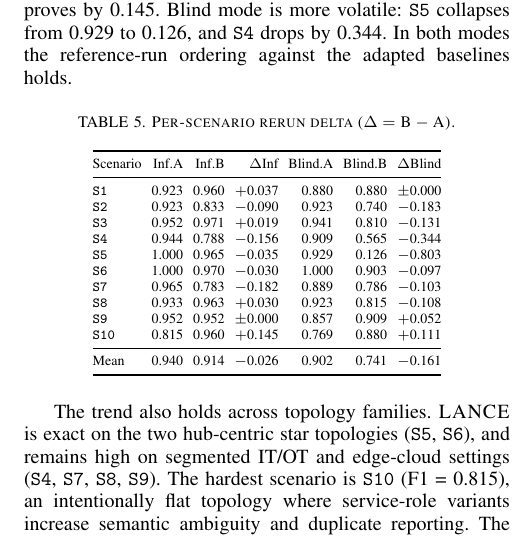
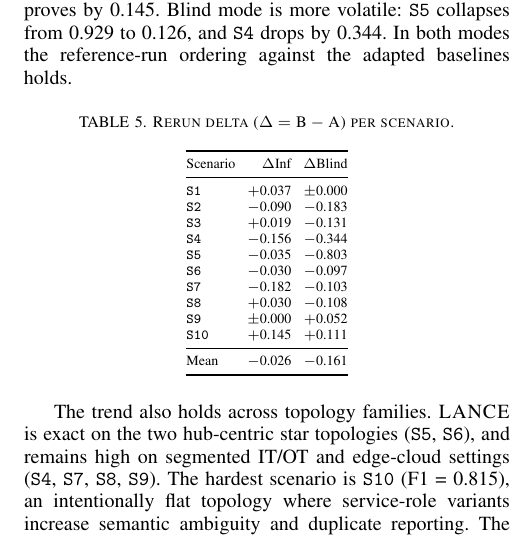
Before and after one commit to Tanguyvans/LANCE, a LaTeX paper (paper/paper_full.tex): part of one column of page 6 of 8, cut so that both start at the same text. Compiled offline with pdfLaTeX; a missing font is replaced by an installed copy or a similar font; a LaTeX package or settings file that is missing is left out.

Commit message:
Shrink rerun delta table to delta-only columns
Remove redundant A/B columns (already in Table 4); keep only ΔInf and ΔBlind.

Co-Authored-By: Claude Sonnet 4.6 <noreply@anthropic.com>

```diff
--- a/paper/paper_full.tex
+++ b/paper/paper_full.tex
@@ -579,26 +579,26 @@ the adapted baselines holds.
 
 \begin{table}[h!]
 \centering
-\caption{\footnotesize Per-scenario rerun delta ($\Delta = \text{B} - \text{A}$).}
+\caption{\footnotesize Rerun delta ($\Delta = \text{B} - \text{A}$) per scenario.}
 \label{tab:rerun-delta}
 \scriptsize
-\setlength{\tabcolsep}{2.5pt}
-\begin{tabular}{@{}lrrrrrr@{}}
+\setlength{\tabcolsep}{3pt}
+\begin{tabular}{@{}lrr@{}}
 \toprule
-Scenario & Inf.A & Inf.B & $\Delta$Inf & Blind.A & Blind.B & $\Delta$Blind \\
+Scenario & $\Delta$Inf & $\Delta$Blind \\
 \midrule
-\texttt{S1}  & 0.923 & 0.960 & $+$0.037 & 0.880 & 0.880 & $\pm$0.000 \\
-\texttt{S2}  & 0.923 & 0.833 & $-$0.090 & 0.923 & 0.740 & $-$0.183 \\
-\texttt{S3}  & 0.952 & 0.971 & $+$0.019 & 0.941 & 0.810 & $-$0.131 \\
-\texttt{S4}  & 0.944 & 0.788 & $-$0.156 & 0.909 & 0.565 & $-$0.344 \\
-\texttt{S5}  & 1.000 & 0.965 & $-$0.035 & 0.929 & 0.126 & $-$0.803 \\
-\texttt{S6}  & 1.000 & 0.970 & $-$0.030 & 1.000 & 0.903 & $-$0.097 \\
-\texttt{S7}  & 0.965 & 0.783 & $-$0.182 & 0.889 & 0.786 & $-$0.103 \\
-\texttt{S8}  & 0.933 & 0.963 & $+$0.030 & 0.923 & 0.815 & $-$0.108 \\
-\texttt{S9}  & 0.952 & 0.952 & $\pm$0.000 & 0.857 & 0.909 & $+$0.052 \\
-\texttt{S10} & 0.815 & 0.960 & $+$0.145 & 0.769 & 0.880 & $+$0.111 \\
+\texttt{S1}  & $+$0.037 & $\pm$0.000 \\
+\texttt{S2}  & $-$0.090 & $-$0.183 \\
+\texttt{S3}  & $+$0.019 & $-$0.131 \\
+\texttt{S4}  & $-$0.156 & $-$0.344 \\
+\texttt{S5}  & $-$0.035 & $-$0.803 \\
+\texttt{S6}  & $-$0.030 & $-$0.097 \\
+\texttt{S7}  & $-$0.182 & $-$0.103 \\
+\texttt{S8}  & $+$0.030 & $-$0.108 \\
+\texttt{S9}  & $\pm$0.000 & $+$0.052 \\
+\texttt{S10} & $+$0.145 & $+$0.111 \\
 \midrule
-Mean & 0.940 & 0.914 & $-$0.026 & 0.902 & 0.741 & $-$0.161 \\
+Mean         & $-$0.026 & $-$0.161 \\
 \bottomrule
 \end{tabular}
 \end{table}
```
